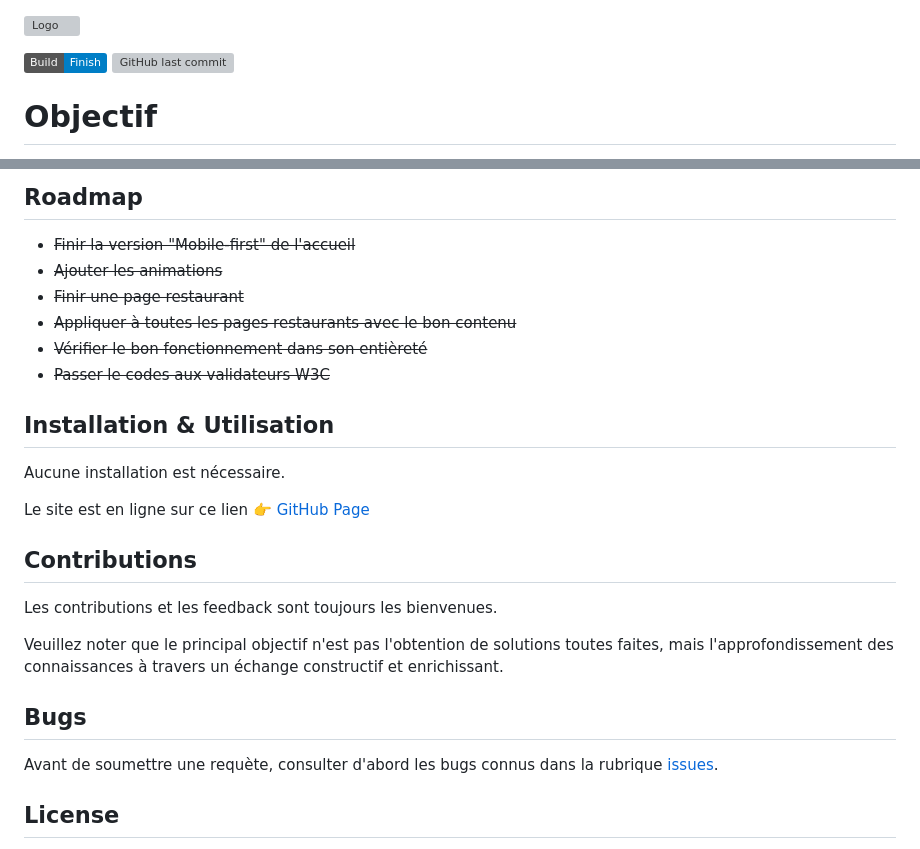
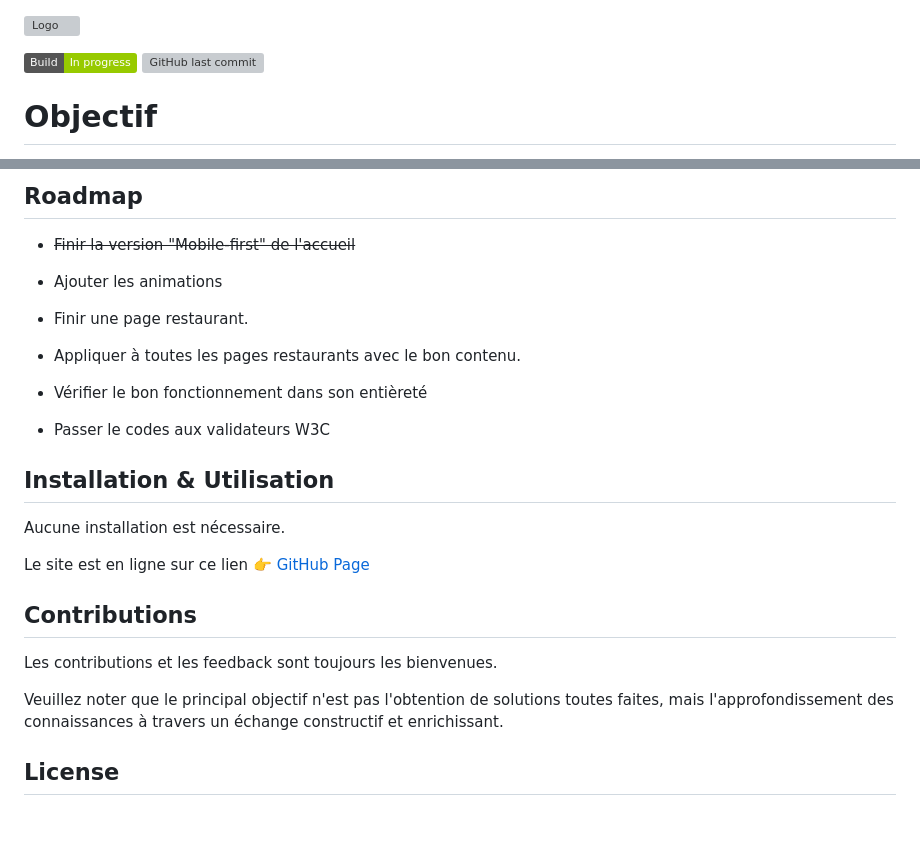
Before and after one commit to GoncalvesDDaniel/archive-formation-oc-Ohmyfood, a Markdown page: README.md, 2 parts joined by grey strips. Drawn GitHub-style; badges without logos; blank space fills up the shorter version; grey boxes are pictures that could not be loaded.

Commit message:
Revert "Reinstalle deleted file"
This reverts commit b5f609feb726482266bee122cdc5a79166910100.

```diff
--- a/README.md
+++ b/README.md
@@ -1,6 +1,6 @@
 ![Logo](https://user.oc-static.com/upload/2024/02/03/17069637720332_Capture%20d%E2%80%99e%CC%81cran%202024-02-03%20a%CC%80%2014.35.07.png)
 
-![Static Badge](https://img.shields.io/badge/Build-Finish-blue) ![GitHub last commit](https://img.shields.io/github/last-commit/GoncalvesDDaniel/Ohmyfood)
+![Static Badge](https://img.shields.io/badge/Build-In_progress-green) ![GitHub last commit](https://img.shields.io/github/last-commit/GoncalvesDDaniel/Ohmyfood)
 
 # Objectif
 
@@ -39,11 +39,12 @@ Le site sur lequel nous travaillons doit être responsive et adopter une approch
 ## Roadmap
 
 -   ~~Finir la version "Mobile-first" de l'accueil~~
--   ~~Ajouter les animations~~
--   ~~Finir une page restaurant~~
--   ~~Appliquer à toutes les pages restaurants avec le bon contenu~~
--   ~~Vérifier le bon fonctionnement dans son entièreté~~
--   ~~Passer le codes aux validateurs W3C~~
+
+-   Ajouter les animations
+-   Finir une page restaurant.
+-   Appliquer à toutes les pages restaurants avec le bon contenu.
+-   Vérifier le bon fonctionnement dans son entièreté
+-   Passer le codes aux validateurs W3C
 
 ## Installation & Utilisation
 
@@ -57,11 +58,6 @@ Les contributions et les feedback sont toujours les bienvenues.
 
 Veuillez noter que le principal objectif n'est pas l'obtention de solutions toutes faites, mais l'approfondissement des connaissances à travers un échange constructif et enrichissant.
 
-## Bugs
-
-Avant de soumettre une requète, consulter d'abord les bugs connus dans la rubrique
-[issues](https://github.com/GoncalvesDDaniel/Ohmyfood/issues).
-
 ## License
 
 Il convient de noter que bien que mon code soit libre de droits et accessible à tous, tous les autres actifs, tels que les photos, graphiques, logos, textes, etc., ne sont pas ma propriété.
```
